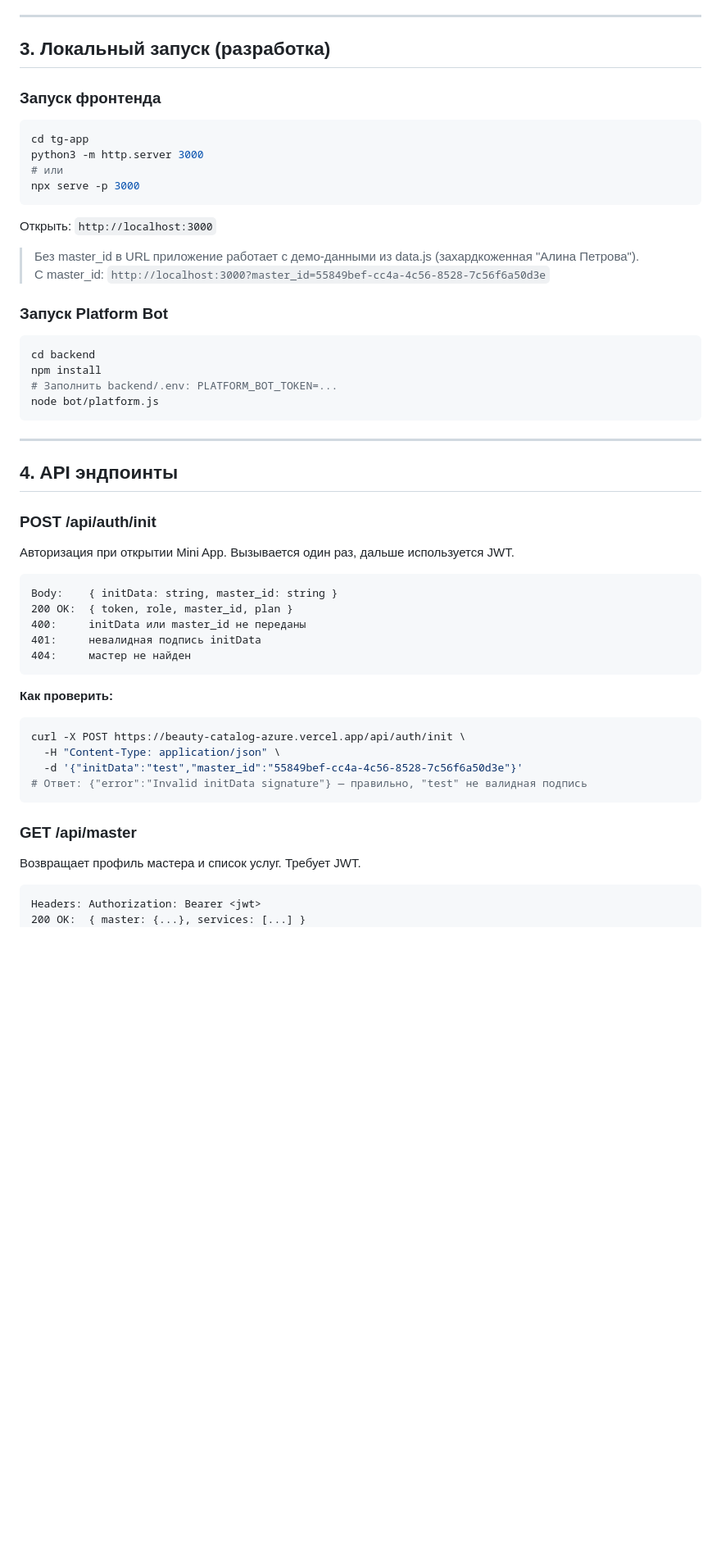
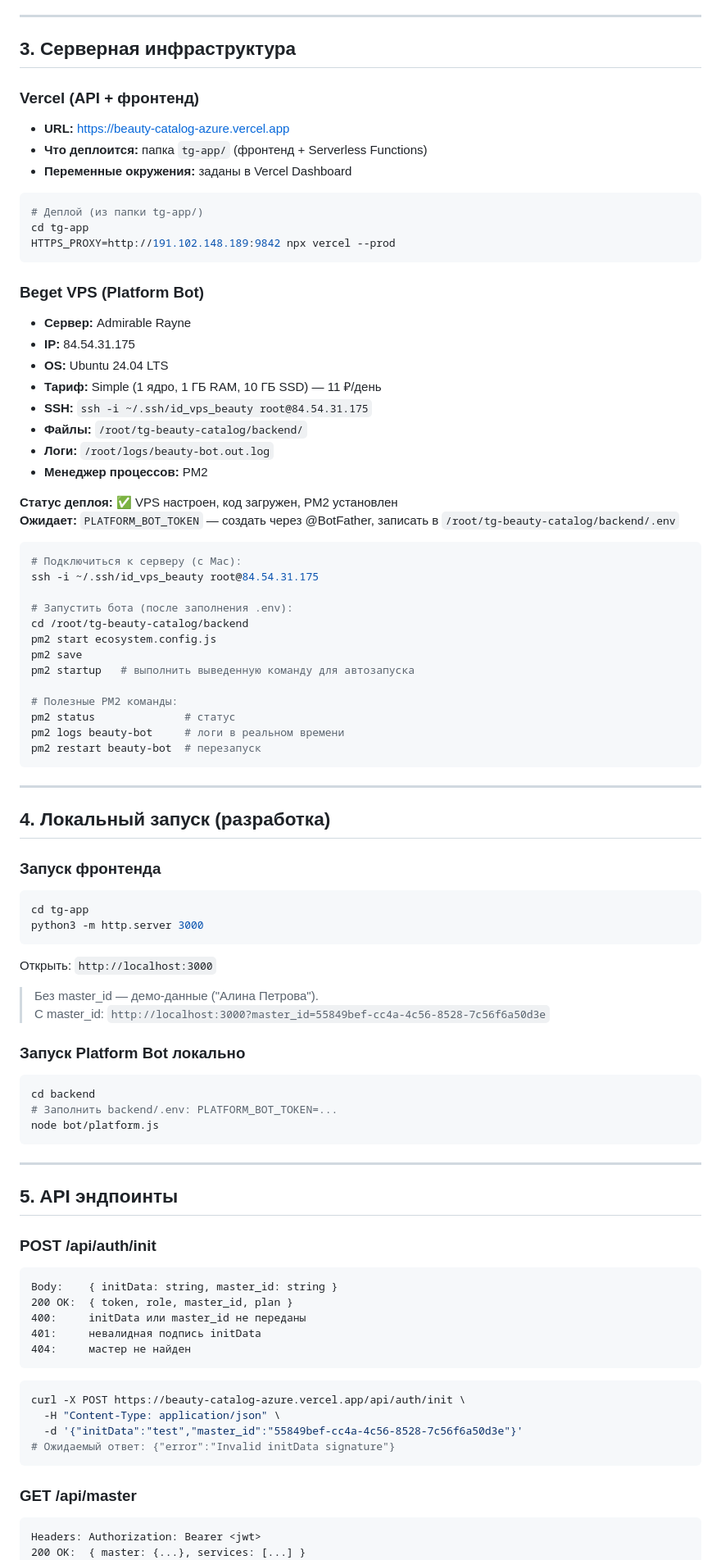
Before and after one commit to anluts/tg-beauty-catalog, a Markdown page: TESTING.md, the part around one of its changes. Shown at 82% size. Rendered like a GitHub page; blank space fills up the shorter version.

````diff
--- a/TESTING.md
+++ b/TESTING.md
@@ -86,38 +88,79 @@ tg-beauty-catalog/
 
 ---
 
-## 3. Локальный запуск (разработка)
+## 3. Серверная инфраструктура
+
+### Vercel (API + фронтенд)
+
+- **URL:** https://beauty-catalog-azure.vercel.app
+- **Что деплоится:** папка `tg-app/` (фронтенд + Serverless Functions)
+- **Переменные окружения:** заданы в Vercel Dashboard
+
+```bash
+# Деплой (из папки tg-app/)
+cd tg-app
+HTTPS_PROXY=http://191.102.148.189:9842 npx vercel --prod
+```
+
+### Beget VPS (Platform Bot)
+
+- **Сервер:** Admirable Rayne
+- **IP:** 84.54.31.175
+- **OS:** Ubuntu 24.04 LTS
+- **Тариф:** Simple (1 ядро, 1 ГБ RAM, 10 ГБ SSD) — 11 ₽/день
+- **SSH:** `ssh -i ~/.ssh/id_vps_beauty root@84.54.31.175`
+- **Файлы:** `/root/tg-beauty-catalog/backend/`
+- **Логи:** `/root/logs/beauty-bot.out.log`
+- **Менеджер процессов:** PM2
+
+**Статус деплоя:** ✅ VPS настроен, код загружен, PM2 установлен
+**Ожидает:** `PLATFORM_BOT_TOKEN` — создать через @BotFather, записать в `/root/tg-beauty-catalog/backend/.env`
+
+```bash
+# Подключиться к серверу (с Mac):
+ssh -i ~/.ssh/id_vps_beauty root@84.54.31.175
+
+# Запустить бота (после заполнения .env):
+cd /root/tg-beauty-catalog/backend
+pm2 start ecosystem.config.js
+pm2 save
+pm2 startup   # выполнить выведенную команду для автозапуска
+
+# Полезные PM2 команды:
+pm2 status              # статус
+pm2 logs beauty-bot     # логи в реальном времени
+pm2 restart beauty-bot  # перезапуск
+```
+
+---
+
+## 4. Локальный запуск (разработка)
 
 ### Запуск фронтенда
 
 ```bash
 cd tg-app
 python3 -m http.server 3000
-# или
-npx serve -p 3000
 ```
 
 Открыть: `http://localhost:3000`
 
-> Без master_id в URL приложение работает с демо-данными из data.js (захардкоженная "Алина Петрова").
+> Без master_id — демо-данные ("Алина Петрова").
 > С master_id: `http://localhost:3000?master_id=55849bef-cc4a-4c56-8528-7c56f6a50d3e`
 
-### Запуск Platform Bot
+### Запуск Platform Bot локально
 
 ```bash
 cd backend
-npm install
 # Заполнить backend/.env: PLATFORM_BOT_TOKEN=...
 node bot/platform.js
 ```
 
 ---
 
-## 4. API эндпоинты
+## 5. API эндпоинты
 
 ### POST /api/auth/init
-
-Авторизация при открытии Mini App. Вызывается один раз, дальше используется JWT.
 
 ```
 Body:    { initData: string, master_id: string }
@@ -127,17 +170,14 @@ Body:    { initData: string, master_id: string }
 404:     мастер не найден
 ```
 
-**Как проверить:**
 ```bash
 curl -X POST https://beauty-catalog-azure.vercel.app/api/auth/init \
   -H "Content-Type: application/json" \
   -d '{"initData":"test","master_id":"55849bef-cc4a-4c56-8528-7c56f6a50d3e"}'
-# Ответ: {"error":"Invalid initData signature"} — правильно, "test" не валидная подпись
+# Ожидаемый ответ: {"error":"Invalid initData signature"}
 ```
 
 ### GET /api/master
-
-Возвращает профиль мастера и список услуг. Требует JWT.
 
 ```
 Headers: Authorization: Bearer <jwt>
````
Also changed, not shown: other parts of TESTING.md (+35 -91 lines), BACKEND-PLAN.md (+9 -2 lines).
